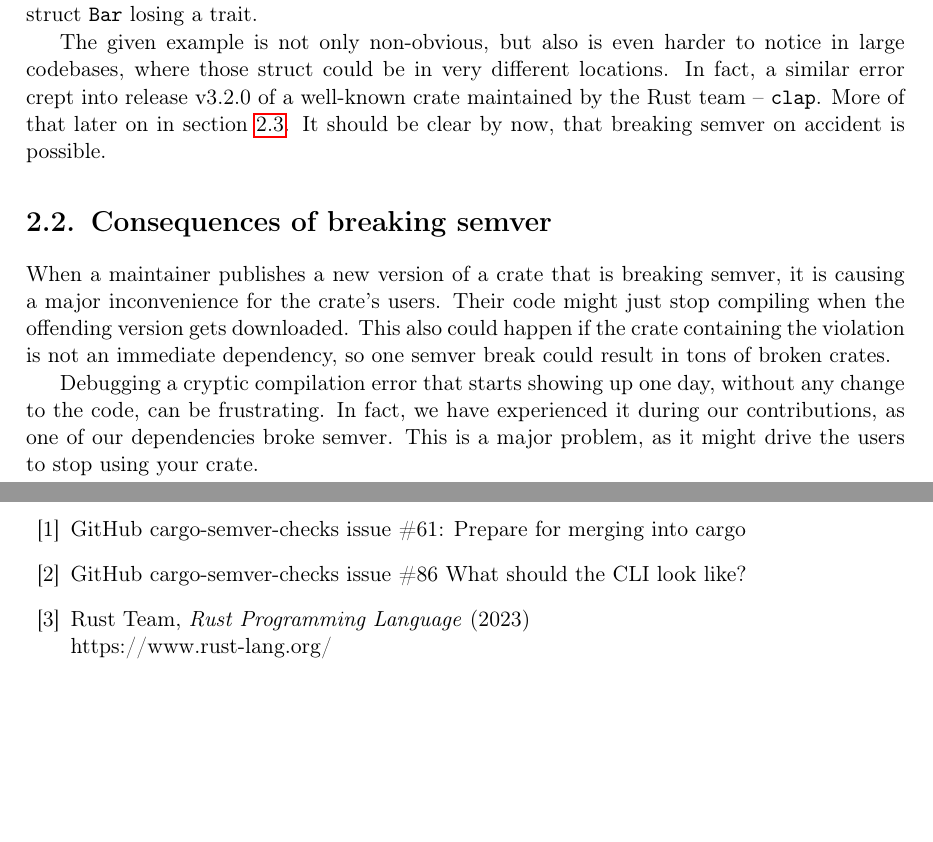
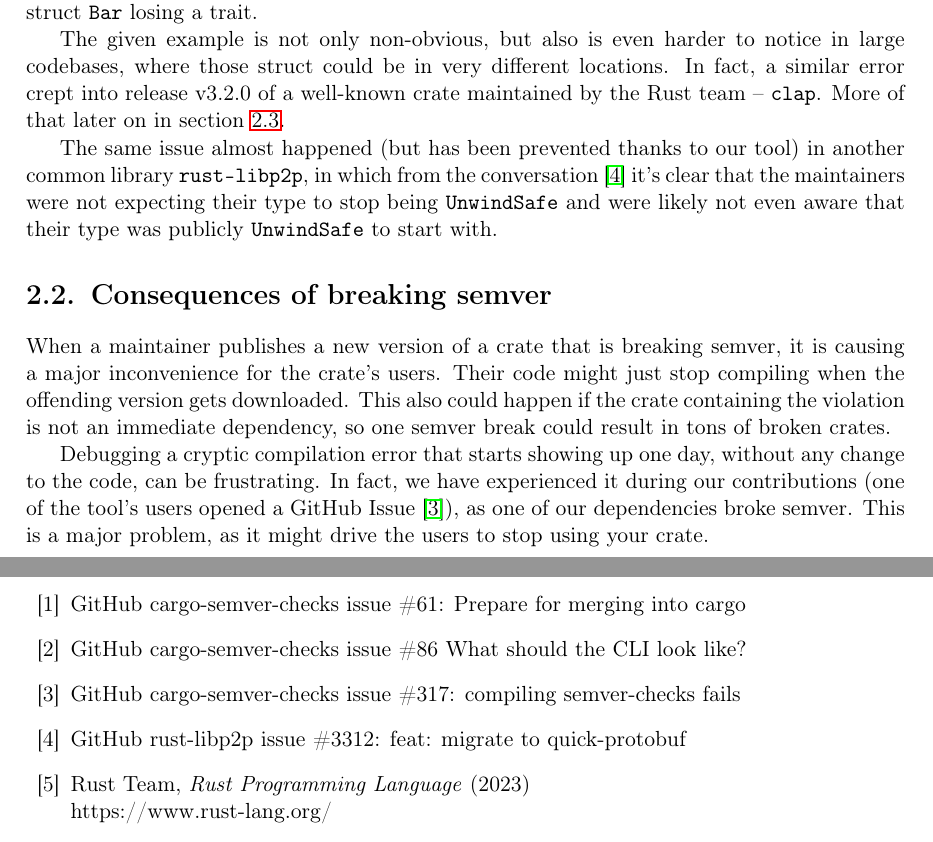
Before and after one commit to tonowak/bachelors-thesis, a LaTeX thesis (thesis-en.tex): two parts of pages 15 and 31 of 33, joined at a grey line, cut so that both start at the same text, the shorter picture padded with empty space. Compiled offline with pdfLaTeX.

Commit message:
Resolved conversations

```diff
--- a/thesis-en.tex
+++ b/thesis-en.tex
@@ -346,8 +346,13 @@ in large codebases, where those struct could be in very different locations.
 In fact, a similar error crept into release v3.2.0 of a well-known crate
 maintained by the Rust team -- {\ttfamily clap}.
 More of that later on in section \ref{r:section_real_life_semver_breaks}.
-% TODO: add another example
-It should be clear by now, that breaking semver on accident is possible.
+
+The same issue almost happened
+(but has been prevented thanks to our tool)
+in another common library \texttt{rust-libp2p},
+in which from the conversation \cite{issue-libp2p} it's clear that the maintainers
+were not expecting their type to stop being \texttt{UnwindSafe} and were likely not even aware that
+their type was publicly \texttt{UnwindSafe} to start with.
 
 \section{Consequences of breaking semver}
 
@@ -358,7 +363,8 @@ This also could happen if the crate containing the violation is not an immediate
 so one semver break could result in tons of broken crates.
 
 Debugging a cryptic compilation error that starts showing up one day,
-without any change to the code, can be frustrating. In fact, we have experienced it during our contributions, as one of our dependencies broke semver. This is a major problem, as it might drive the users to stop using your crate.
+without any change to the code, can be frustrating. In fact, we have experienced it during our contributions
+(one of the tool's users opened a GitHub Issue \cite{issue-compiling-fails}), as one of our dependencies broke semver. This is a major problem, as it might drive the users to stop using your crate.
 
 Because of that, maintainers have to yank
 the incorrect releases as soon as possible
@@ -715,6 +721,8 @@ TODO:
 %     function}, Mathematica Absurdica, 117 (1965) 338--9.
 \bibitem{issue-merge-cargo} \href{}{GitHub cargo-semver-checks issue \#61: Prepare for merging into cargo}
 \bibitem{issue-cli-interface} \href{}{GitHub cargo-semver-checks issue \#86 What should the CLI look like?}
+\bibitem{issue-compiling-fails} \href{}{GitHub cargo-semver-checks issue \#317: compiling semver-checks fails}
+\bibitem{issue-libp2p} \href{}{GitHub rust-libp2p issue \#3312: feat: migrate to quick-protobuf}
 
 \bibitem{Rust-1} Rust Team,
 	\textit{Rust Programming Language} (2023) \\
```
Also changed, not shown: thesis-en.tex (4 more changed lines).
